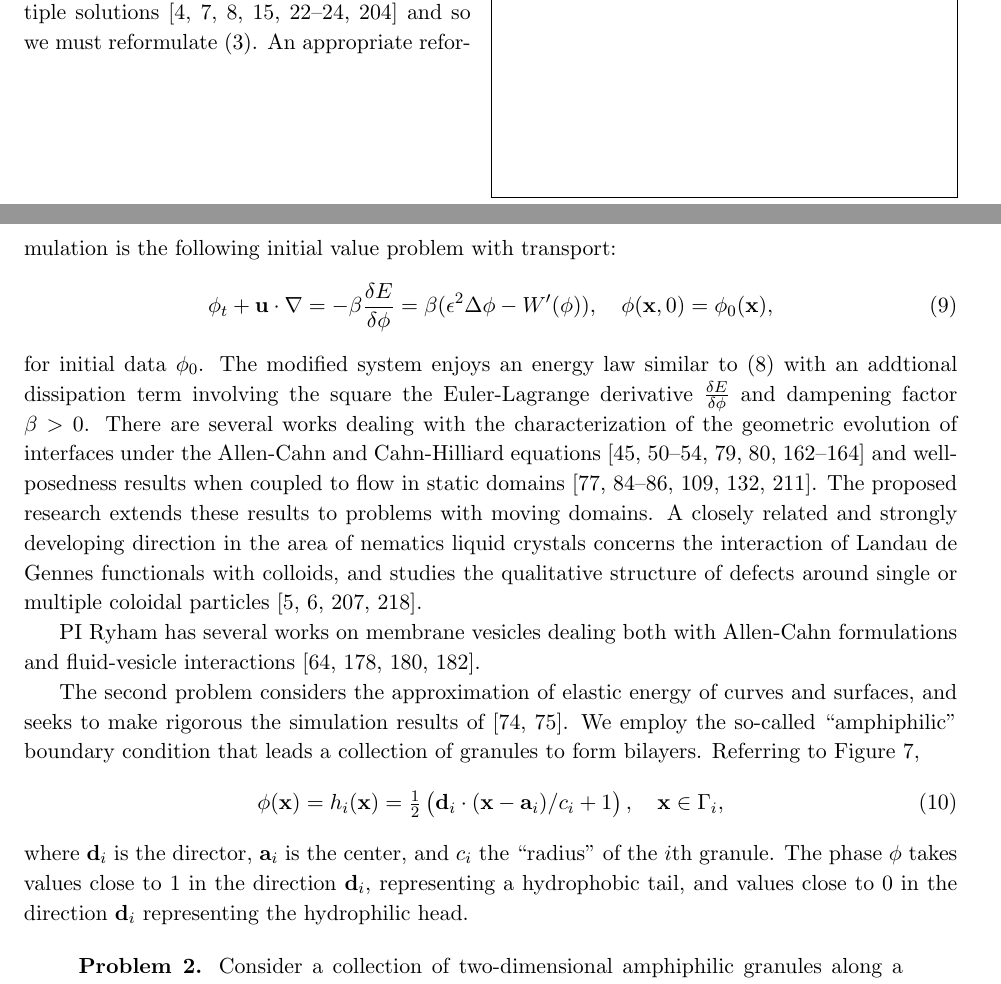
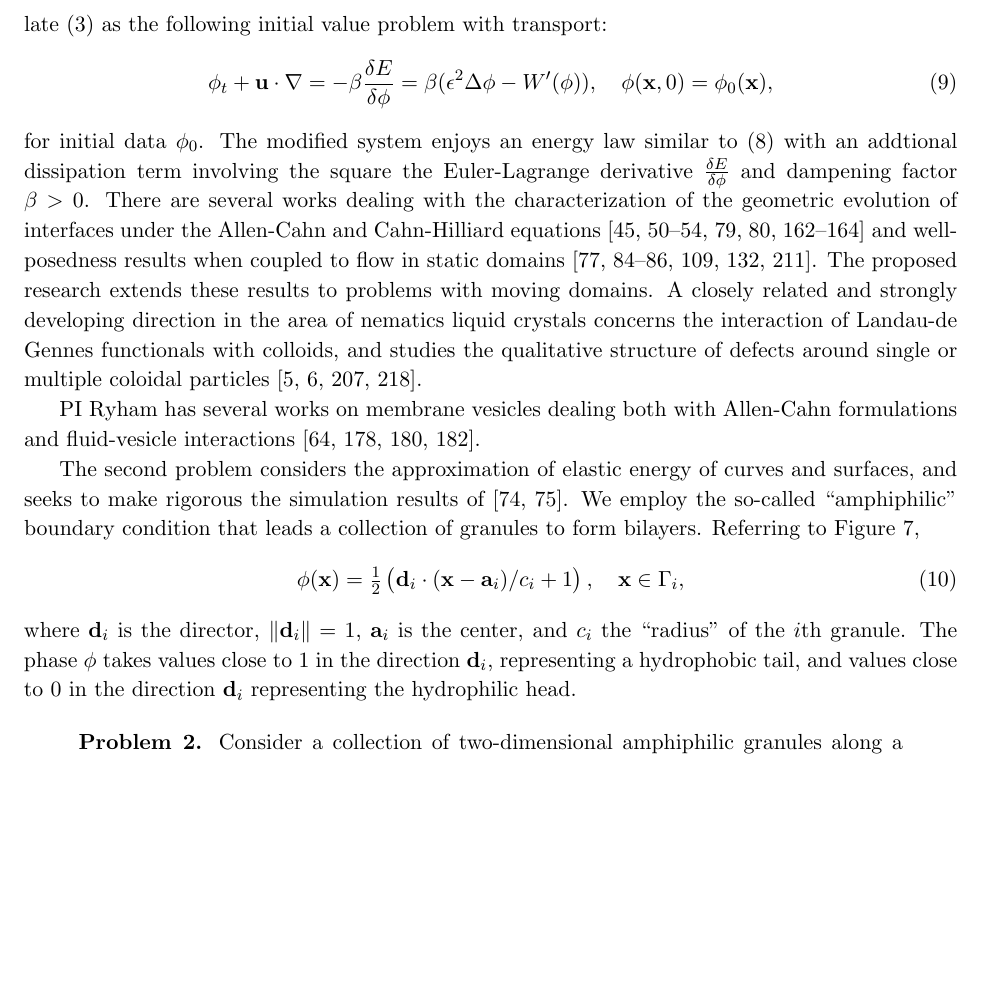
Before and after one commit to quaife/lipid_dynamics, a LaTeX document (NSF2022/Description/description.tex, which reads NSF2022/Description/specificaim1v2.tex): two parts of pages 8 and 9 of 31 before the commit and part of page 9 of 31 after it, the two joined at a grey line, cut at the place of the change, the shorter picture padded with empty space. Compiled offline with pdfLaTeX.

Commit message:
SA1 minor changes

```diff
--- a/NSF2022/Description/specificaim1v2.tex
+++ b/NSF2022/Description/specificaim1v2.tex
@@ -104,7 +105,7 @@ Liu2012StrongSF, Giorgini2019WellPosednessOA, Wu2022WellposednessOA,
 Gal2010AsymptoticBO, Giorgini2020DiffuseIM, Giorgini2019UniquenessAR}.
 The proposed research extends these results to problems with moving
 domains. A closely related and strongly developing direction in the area
-of nematics liquid crystals concerns the interaction of Landau de Gennes
+of nematics liquid crystals concerns the interaction of Landau-de Gennes
 functionals with colloids, and studies the qualitative structure of
 defects around single or multiple coloidal
 particles~\cite{doi:10.1098/rsta.2020.0432, Alama2015MinimizersOT,
@@ -123,10 +124,11 @@ granules to form bilayers. Referring to
 Figure~\ref{fig:amphiphilic_assembly},
 \begin{align}
 \label{eq:amphiphilic_BC}
-  \phi(\xx) = h_i(\xx) = \tfrac{1}{2}\left(\dd_i \cdot
+  \phi(\xx) = \tfrac{1}{2}\left(\dd_i \cdot
     (\xx - \aa_i)/c_i + 1\right), \quad \xx \in \Gamma_i,
 \end{align}
-where $\dd_i$ is the director, $\aa_i$ is the center, and $c_i$ the
+where $\dd_i$ is the director, $\|\dd_i\| = 1$,
+$\aa_i$ is the center, and $c_i$ the
 ``radius'' of the $i$th granule. The phase $\phi$ takes values close to
 $1$ in the direction $\dd_i$, representing a hydrophobic tail, and
 values close to $0$ in the direction $\dd_i$ representing the
```
Also changed, not shown: NSF2022/Description/specificaim1v2.tex (7 more changed lines).
